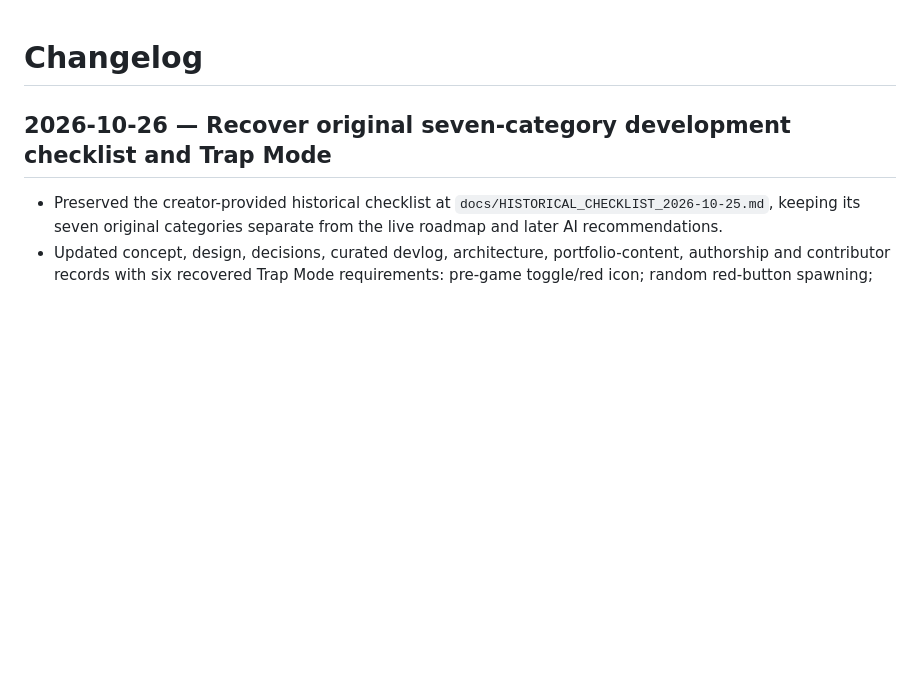
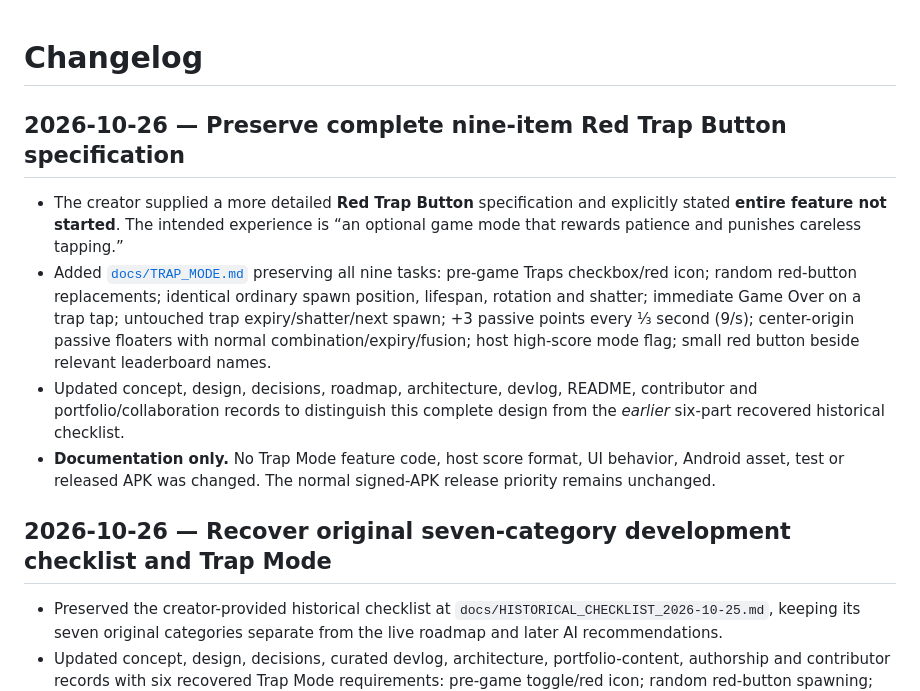
Before and after one commit to Morkahja/ButtonGame, a Markdown page: CHANGELOG.md, the part around the change. GitHub-like rendering; blank space fills up the shorter version.

Commit message:
Record Red Trap Button specification recovery as documentation-only

```diff
--- a/CHANGELOG.md
+++ b/CHANGELOG.md
@@ -1,4 +1,11 @@
 # Changelog
+
+## 2026-10-26 — Preserve complete nine-item Red Trap Button specification
+
+- The creator supplied a more detailed **Red Trap Button** specification and explicitly stated **entire feature not started**. The intended experience is “an optional game mode that rewards patience and punishes careless tapping.”
+- Added [`docs/TRAP_MODE.md`](docs/TRAP_MODE.md) preserving all nine tasks: pre-game Traps checkbox/red icon; random red-button replacements; identical ordinary spawn position, lifespan, rotation and shatter; immediate Game Over on a trap tap; untouched trap expiry/shatter/next spawn; +3 passive points every ⅓ second (9/s); center-origin passive floaters with normal combination/expiry/fusion; host high-score mode flag; small red button beside relevant leaderboard names.
+- Updated concept, design, decisions, roadmap, architecture, devlog, README, contributor and portfolio/collaboration records to distinguish this complete design from the *earlier* six-part recovered historical checklist.
+- **Documentation only.** No Trap Mode feature code, host score format, UI behavior, Android asset, test or released APK was changed. The normal signed-APK release priority remains unchanged.
 
 ## 2026-10-26 — Recover original seven-category development checklist and Trap Mode
 
```
